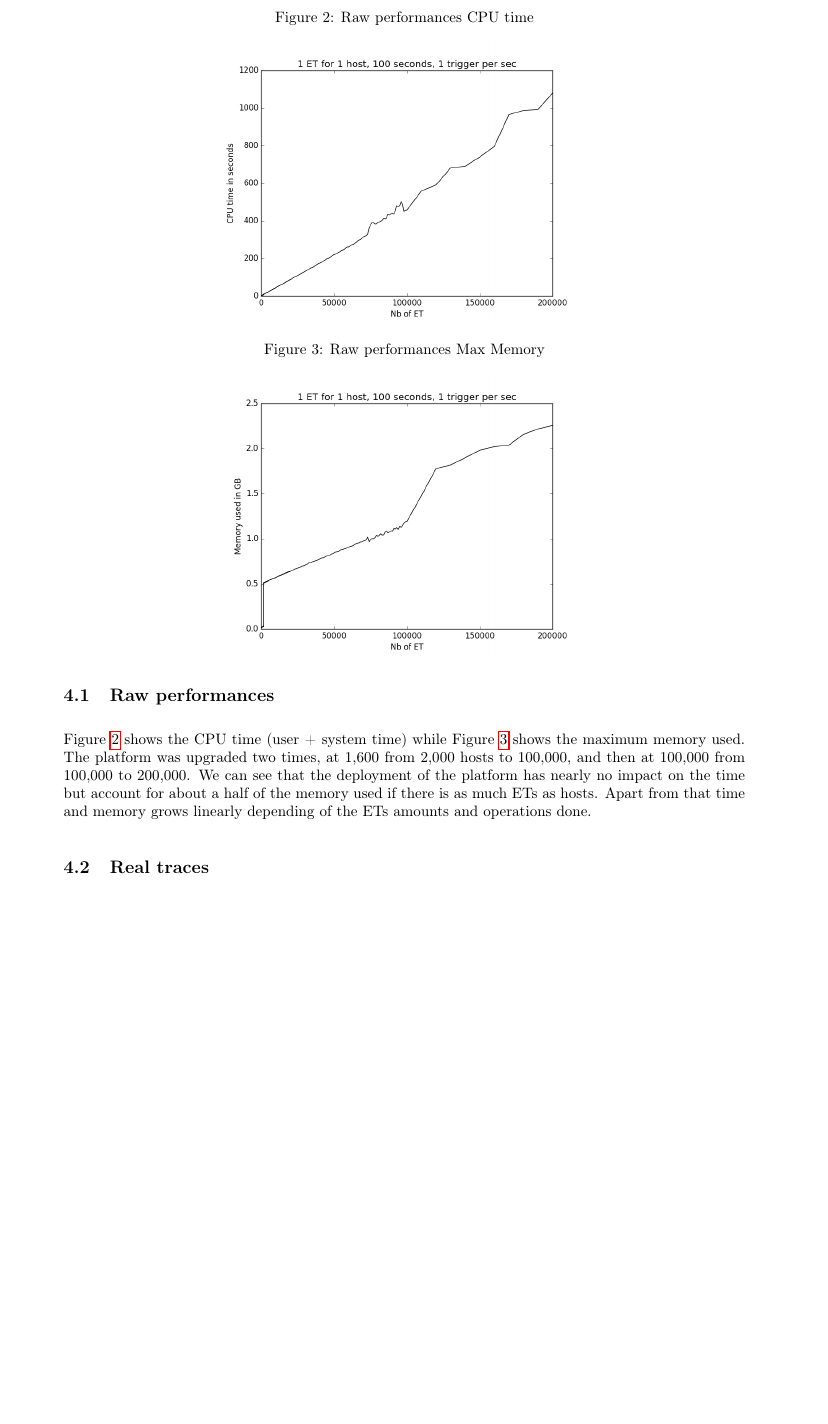
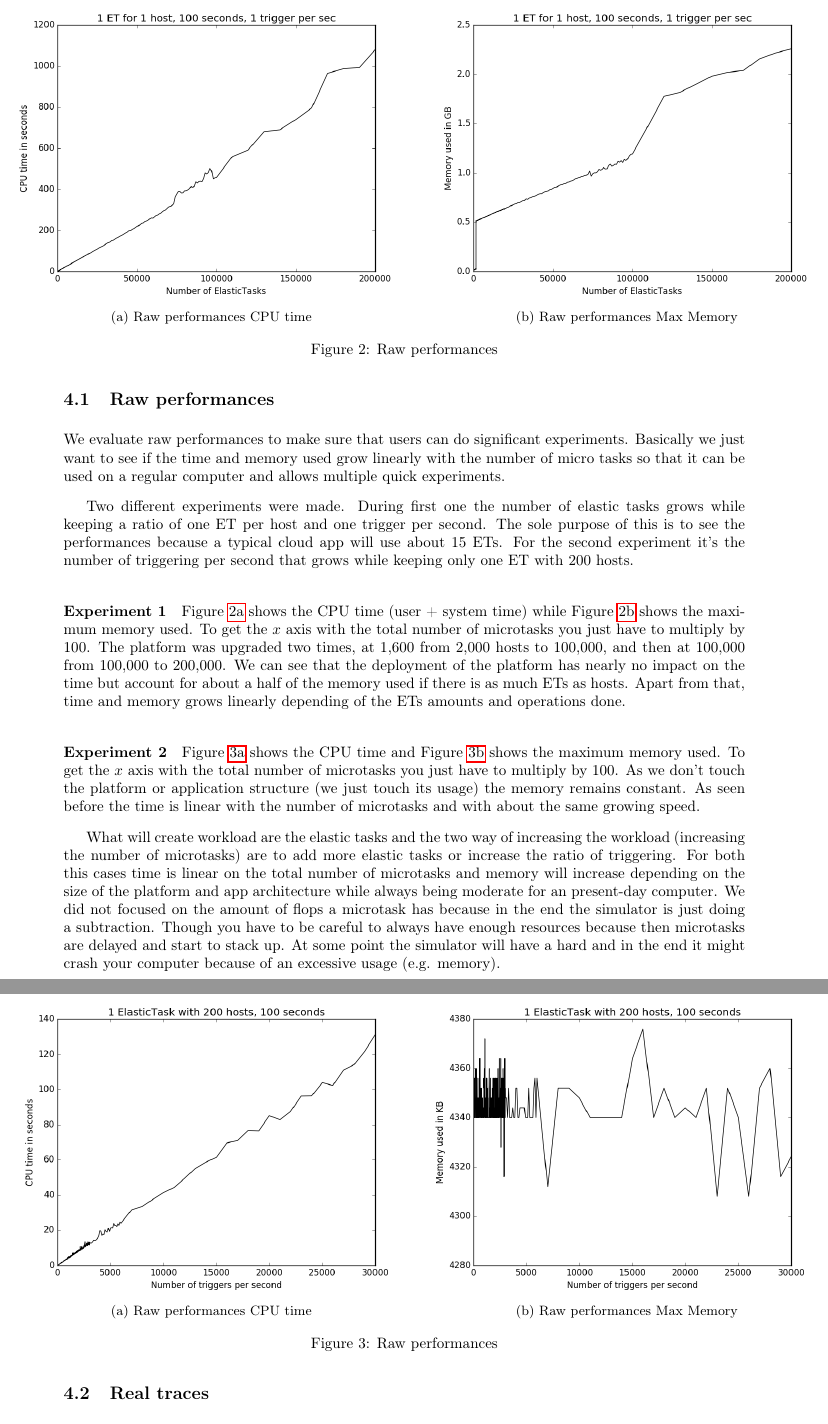
Before and after one commit to klementc/internship_simgrid, a LaTeX paper (internship_report/internship_report.tex): part of page 4 of 6 before the commit and two parts of pages 4 and 5 of 7 after it, the two joined at a grey line, cut so that both start at the same text, the shorter picture padded with empty space. Compiled offline with pdfLaTeX.

Commit message:
Week 9 Day 2

```diff
--- a/internship_report/internship_report.tex
+++ b/internship_report/internship_report.tex
@@ -18,11 +18,12 @@
 \usepackage{dashrule}
 
 \usepackage{color}
+\usepackage{caption}
 \usepackage{subcaption}
 \newcommand{\alert}[1]{\color{red}{#1}}
 \newcommand{\greyout}[1]{\color{gray}{#1}}
 
-\setlength{\parskip}{1em}
+\setlength{\parskip}{0.8em}
 
 \title{Generating fluctuating workload for cloud elasticity simulations}
 %\author{
@@ -39,9 +40,8 @@
 %  \IEEEauthorblockA{
 %    \IEEEauthorrefmark{3}Myriads team, IRISA}
 %}
-%TODO I was also paid by Inria
 \author{Simon Bihel \\ (Student) Dept. of Computer Science, ENS Rennes\\
-  simon.bihel@ens-rennes.fr}
+  \href{mailto:simon.bihel@ens-rennes.fr}{simon.bihel@ens-rennes.fr}}
 
 
 \begin{document}
@@ -227,31 +233,84 @@
   %we use a lot
 
   \subsection{Raw performances} \label{raw_perf}
+    We evaluate raw performances to make sure that users can do significant
+    experiments. Basically we just want to see if the time and memory used grow
+    linearly with the number of micro tasks so that it can be used on a regular
+    computer and allows multiple quick experiments.
+
     \begin{figure}
+      \centering
+      \hspace*{-4em}
+	  \begin{subfigure}[t]{0.6\textwidth}
+        \includegraphics[width=\textwidth]{../plots/raw_perf_time}
         \caption{Raw performances CPU time}
-      \centering
-      \includegraphics[width=0.55\textwidth]{../plots/raw_perf_time}
         \label{time_raw}
-    \end{figure}
-    \begin{figure}
+	  \end{subfigure}%
+	  ~
+	  \begin{subfigure}[t]{0.6\textwidth}
+        \includegraphics[width=\textwidth]{../plots/raw_perf_mem}
         \caption{Raw performances Max Memory}
-      \centering
-      \includegraphics[width=0.55\textwidth]{../plots/raw_perf_mem}
         \label{mem_raw}
+      \end{subfigure}%
+      \caption{Raw performances}
     \end{figure}
 
+    \begin{figure}
+      \centering
+      \hspace*{-4em}
+      \begin{subfigure}[t]{0.6\textwidth}
+    	\includegraphics[width=\textwidth]{../plots/raw_perf_oneet_time}
+    	\caption{Raw performances CPU time}
+    	\label{time_oneet_raw}
+      \end{subfigure}%
+      ~
+      \begin{subfigure}[t]{0.6\textwidth}
+    	\includegraphics[width=\textwidth]{../plots/raw_perf_oneet_mem}
+    	\caption{Raw performances Max Memory}
+    	\label{mem_oneet_raw}
+      \end{subfigure}%
+      \caption{Raw performances}
+    \end{figure}
+
+	Two different experiments were made. During first one the number of elastic
+	tasks grows while keeping a ratio of one ET per host and one trigger per
+	second. The sole purpose of this is to see the performances because a
+	typical cloud app will use about 15 ETs. For the second experiment it's the
+	number of triggering per second that grows while keeping only one ET with
+	200 hosts.
+
+    \paragraph{Experiment 1}
     \figurename~\ref{time_raw} shows the CPU time (user + system time) while
-    \figurename~\ref{mem_raw} shows the maximum memory used. The platform was
-    upgraded two times, at 1,600 from 2,000 hosts to 100,000, and then at
-    100,000 from 100,000 to 200,000. We can see that the deployment of the
-    platform has nearly no impact on the time but account for about a half of
-    the memory used if there is as much ETs as hosts. Apart from that time and
-    memory grows linearly depending of the ETs amounts and operations done.
+    \figurename~\ref{mem_raw} shows the maximum memory used. To get the $x$ axis
+    with the total number of microtasks you just have to multiply by 100. The
+    platform was upgraded two times, at 1,600 from 2,000 hosts to 100,000, and
+    then at 100,000 from 100,000 to 200,000. We can see that the deployment of
+    the platform has nearly no impact on the time but account for about a half
+    of the memory used if there is as much ETs as hosts. Apart from that, time
+    and memory grows linearly depending of the ETs amounts and operations done.
 
-    % for the spikes in CPU it might be because I was doing other stuff with my
-    % laptop
-    % exceeding computing capacities of hosts might slow things
-    % 100 microtasks per ET
+    \paragraph{Experiment 2}
+    \figurename~\ref{time_oneet_raw} shows the CPU time and
+    \figurename~\ref{mem_oneet_raw} shows the maximum memory used. To get the
+    $x$ axis with the total number of microtasks you just have to multiply by
+    100. As we don't touch the platform or application structure (we just touch
+    its usage) the memory remains constant. As seen before the time is linear
+    with the number of microtasks and with about the same growing speed.
+
+    What will create workload are the elastic tasks and the two way of
+    increasing the workload (increasing the number of microtasks) are to add
+    more elastic tasks or increase the ratio of triggering. For both this cases
+    time is linear on the total number of microtasks and memory will increase
+    depending on the size of the platform and app architecture while always
+    being moderate for an present-day computer. We did not focused on the
+    amount of flops a microtask has because in the end the simulator is just
+    doing a subtraction. Though you have to be careful to always have enough
+    resources because then microtasks are delayed and start to stack up. At
+    some point the simulator will have a hard and in the end it might crash
+    your computer because of an excessive usage (e.g. memory).
+    %TODO just say the memory used is unresonable
+    %TODO say that we need a callback when there are too much and QoS isn't met
+
 
   \subsection{Real traces}
     For that we used real traces from WorldCup 98 data access logs \cite{wc98}
```
Also changed, not shown: internship_report/internship_report.pdf, plots/raw_perf_mem.png, plots/raw_perf_oneet_mem.png (added), plots/raw_perf_oneet_time.png (added), plots/raw_perf_time.png, internship_report/internship_report.tex (68 more changed lines), 4 other files. Lines whose indentation alone changed are shown as unchanged.
